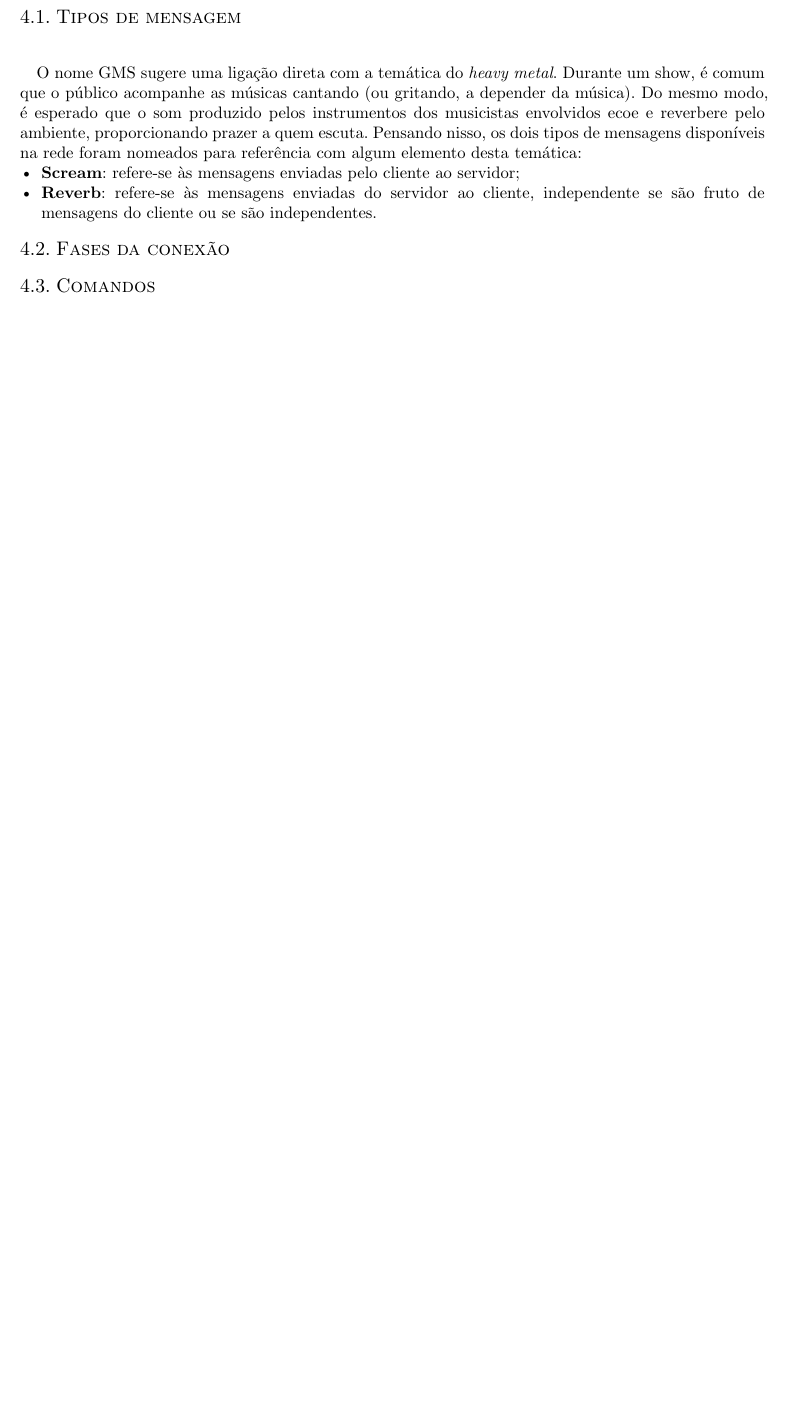
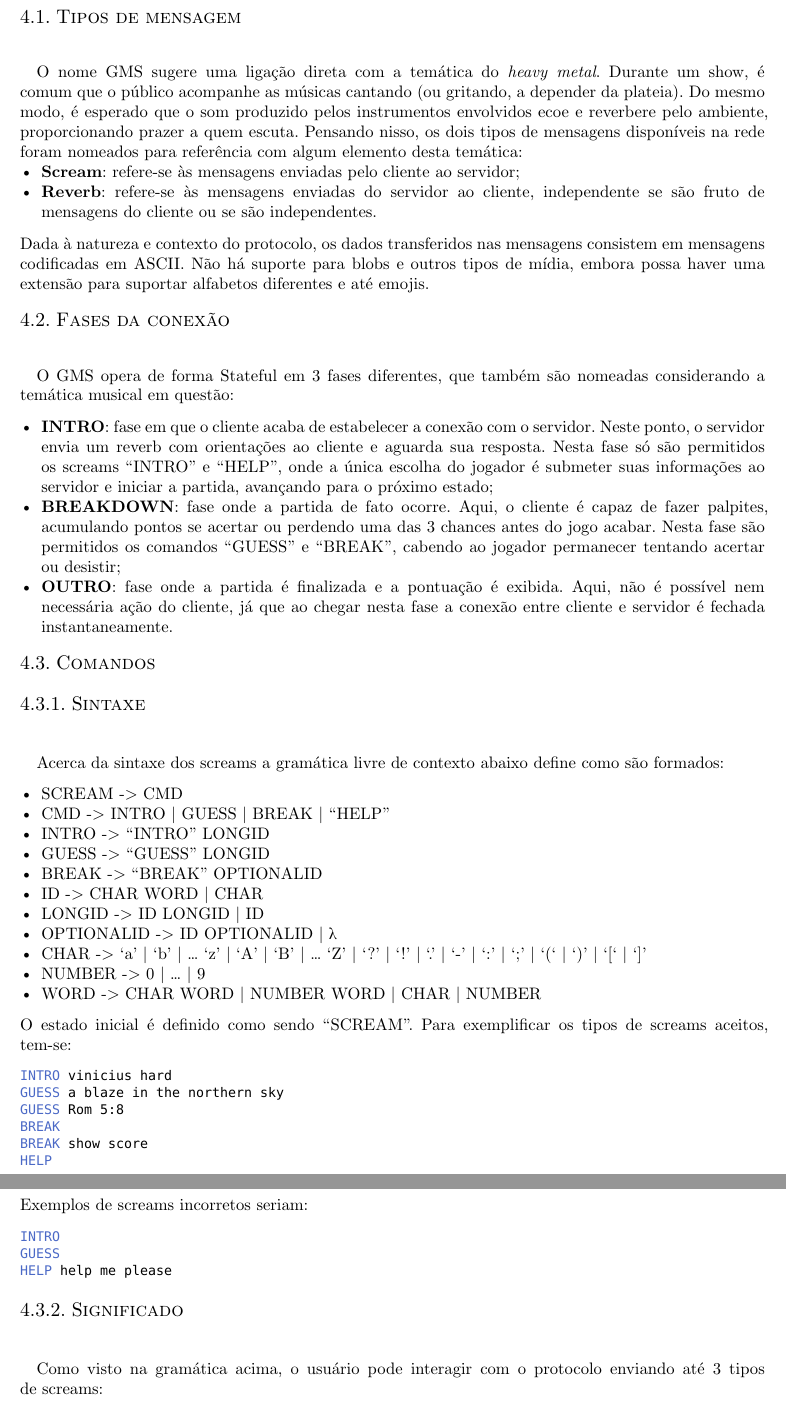
Before and after one commit to leirdan/sleep-guess, a Typst document (docs/main.typ): part of page 2 of 2 before the commit and two parts of pages 4 and 5 of 5 after it, the two joined at a grey line, cut so that both start at the same text, the shorter picture padded with empty space. Compiled offline with Typst 0.15.

Commit message:
docs completed

````diff
--- a/docs/main.typ
+++ b/docs/main.typ
@@ -59,0 +73 @@ Em termos de características de software, o jogo utiliza do protocolo _Guess Me
+) <c4_2>
@@ -60,19 +82,99 @@ Em termos de características de software, o jogo utiliza do protocolo _Guess Me
+#figure(
+  image("assets/messages.png"),
+) <messages>
 
 = Protocolo de aplicação GMS
 \
 
-O Protocolo GMS foi desenvolvido inicialmente para o contexto deste jogo, permitindo uma maneira eficaz de comunicação entre cliente-servidor. O GMS é *Stateful*, armazenando informações de uma sessão de jogo do lado do servidor. O GMS foi particularmente inspirado no protocolo _Simple Mail Transfer Protocol_ (*SMTP*) em razão de suas restrições, como o uso do protocolo TCP para transporte e a necessidade de manter um estado contínuo no servidor.
+O Protocolo GMS foi desenvolvido inicialmente para o contexto deste jogo, permitindo uma maneira eficaz de comunicação entre cliente-servidor. O GMS é *Stateful*, armazenando informações de uma sessão de jogo do lado do servidor enquanto a sessão está ativa. O GMS foi particularmente inspirado no protocolo _Simple Mail Transfer Protocol_ (*SMTP*) em razão de suas restrições, como o uso do protocolo TCP para transporte e a necessidade de manter um estado contínuo no servidor.
 
 == Tipos de mensagem
 \
 
-O nome GMS sugere uma ligação direta com a temática do _heavy metal_. Durante um show, é comum que o público acompanhe as músicas cantando (ou gritando, a depender da música). Do mesmo modo, é esperado que o som produzido pelos instrumentos dos musicistas envolvidos ecoe e reverbere pelo ambiente, proporcionando prazer a quem escuta. Pensando nisso, os dois tipos de mensagens disponíveis na rede foram nomeados para referência com algum elemento desta temática:
+O nome GMS sugere uma ligação direta com a temática do _heavy metal_. Durante um show, é comum que o público acompanhe as músicas cantando (ou gritando, a depender da plateia). Do mesmo modo, é esperado que o som produzido pelos instrumentos envolvidos ecoe e reverbere pelo ambiente, proporcionando prazer a quem escuta. Pensando nisso, os dois tipos de mensagens disponíveis na rede foram nomeados para referência com algum elemento desta temática:
 - *Scream*: refere-se às mensagens enviadas pelo cliente ao servidor;
 - *Reverb*: refere-se às mensagens enviadas do servidor ao cliente, independente se são fruto de mensagens do cliente ou se são independentes.
 
+Dada à natureza e contexto do protocolo, os dados transferidos nas mensagens consistem em mensagens codificadas em ASCII. Não há suporte para blobs e outros tipos de mídia, embora possa haver uma extensão para suportar alfabetos diferentes e até emojis.
+
 == Fases da conexão
+\
+
+O GMS opera de forma Stateful em 3 fases diferentes, que também são nomeadas considerando a temática musical em questão:
+
+- *INTRO*: fase em que o cliente acaba de estabelecer a conexão com o servidor. Neste ponto, o servidor envia um reverb com orientações ao cliente e aguarda sua resposta. Nesta fase só são permitidos os screams "INTRO" e "HELP", onde a única escolha do jogador é submeter suas informações ao servidor e iniciar a partida, avançando para o próximo estado;
+- *BREAKDOWN*: fase onde a partida de fato ocorre. Aqui, o cliente é capaz de fazer palpites, acumulando pontos se acertar ou perdendo uma das 3 chances antes do jogo acabar. Nesta fase são permitidos os comandos "GUESS" e "BREAK", cabendo ao jogador permanecer tentando acertar ou desistir;
+- *OUTRO*: fase onde a partida é finalizada e a pontuação é exibida. Aqui, não é possível nem necessária ação do cliente, já que ao chegar nesta fase a conexão entre cliente e servidor é fechada instantaneamente.
 
 == Comandos
+
+=== Sintaxe
+\
+
+Acerca da sintaxe dos screams a gramática livre de contexto abaixo define como são formados:
+
+- SCREAM -> CMD
+- CMD -> INTRO | GUESS | BREAK | "HELP"
+- INTRO -> "INTRO" LONGID
+- GUESS -> "GUESS" LONGID
+- BREAK -> "BREAK" OPTIONALID
+- ID -> CHAR WORD | CHAR
+- LONGID -> ID LONGID | ID
+- OPTIONALID -> ID OPTIONALID | λ
+- CHAR -> 'a' | 'b' | ... 'z' | 'A' | 'B' | ... 'Z' | '?' | '!' | '.' | '-' | ':' | ';' | '(' | ')' | '[' | ']'
+- NUMBER -> 0 | ... | 9
+- WORD -> CHAR WORD | NUMBER WORD | CHAR | NUMBER
+
+O estado inicial é definido como sendo "SCREAM". Para exemplificar os tipos de screams aceitos, tem-se:
+
+```sh
+INTRO vinicius hard
+GUESS a blaze in the northern sky
+GUESS Rom 5:8
+BREAK
+BREAK show score
+HELP
+```
+
+Exemplos de screams incorretos seriam:
+```sh
+INTRO
+GUESS
+HELP help me please
+```
+
+=== Significado
+\
+
+Como visto na gramática acima, o usuário pode interagir com o protocolo enviando até 3 tipos de screams:
+
+==== INTRO
+\
+
+O scream _INTRO_ é responsável por comunicar ao servidor as informações do cliente, estas que são específicas de cada aplicação. Em razão da variedade de informações enviadas, o scream pode aceitar de 1 até $n$ argumentos. Exemplos de argumentos seriam: nome de jogador, nome da banda, dificuldade, quantidade de pontos por rodada, entre outros.
+
+No jogo em questão, as informações enviadas pelo scream são, obrigatoriamente, o nome do jogador e a dificuldade. Estes argumentos são processados pelo parser do jogo: se não houver exatamente estes 2 parâmetros, o scream é recusado. Além disso, a dificuldade deve ser uma dentre a lista apresentada na Introdução.
+
+==== GUESS
+\
+
+O scream _GUESS_ é responsável por comunicar ao servidor o palpite do cliente. O palpite deve consistir no título da música, composto por letras, dígitos e caracteres especiais ASCII.
+
+No jogo em questão a implementação segue exatamente o padrão do GMS, não havendo detalhes relevantes a serem abordados.
+
+==== BREAK
+\
+
+O scream _BREAK_ é responsável por interromper a partida e finalizar o jogo. O scream aceita argumentos para trazer flexibilidade às aplicações.
+
+No jogo em questão a implementação segue o padrão descrito mas com a ausência de argumentos. No cenário do jogo não é necessário passar parâmetros ao finalizar a partida, assim, o parser rejeita screams _BREAK_ com argumentos.
+
+==== HELP
+\
+
+O scream _HELP_ é responsável por exibir orientações, lista de comandos disponíveis e outras informações definidas pela aplicação. Este scream não aceita argumentos.
+
+No jogo em questão a implementação segue exatamente o padrão do GMS, não havendo detalhes relevantes a serem abordados.
 
 = Como executar
 \
````
Also changed, not shown: docs/assets/c4_1.png (added), docs/assets/c4_2.png (added), docs/assets/messages.png (added), docs/main.pdf (added), docs/main.typ (23 more changed lines).
